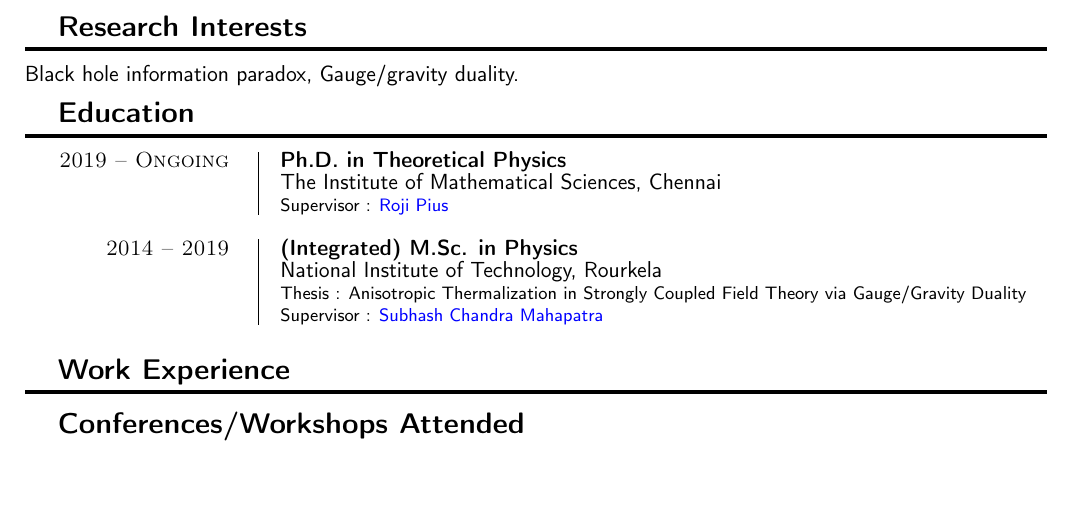
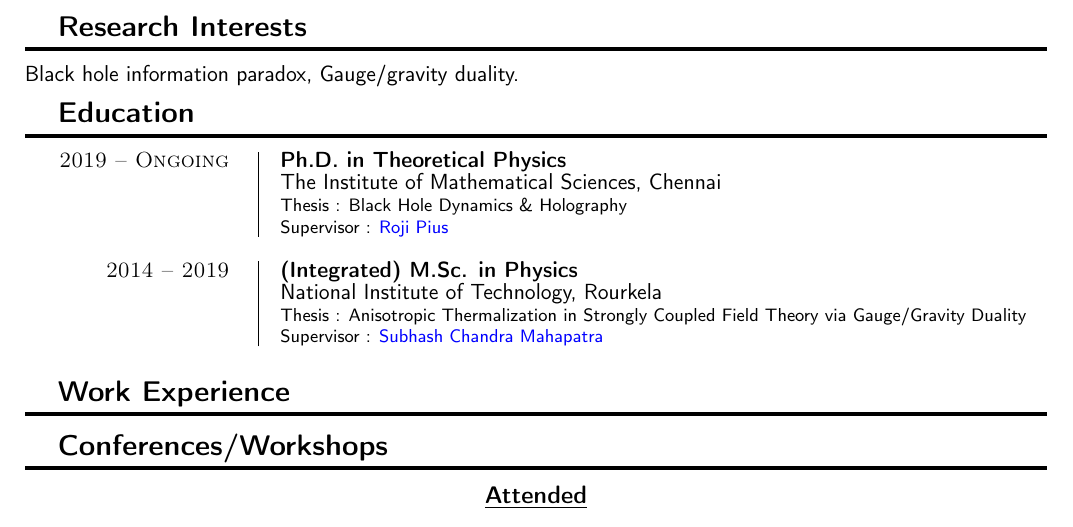
Before and after one commit to physmath17/CV_Resume, a LaTeX CV (CV.tex): part of the page, cut so that both start at the same text, the shorter picture padded with empty space. Compiled offline with pdfLaTeX.

Commit message:
need to start working on the Cv

```diff
--- a/CV.tex
+++ b/CV.tex
@@ -21,7 +21,7 @@
 
 \renewcommand{\maketitle}{
 	\hspace{.3\textwidth}
-	\begin{minipage}[t]{.4\textwidth}
+	\begin{minipage}[t]{.35\textwidth}
 		\par{\centering{\Huge\bfseries{\theauthor}}\par}
 		\vspace{10pt}
 		\par{\centering{\hfill{}\color{gray} \email{} : \href[gray]{mailto:krishnajalan@imsc.res.in}{krishnajalan@imsc.res.in} \hfill}\par}
@@ -90,14 +90,15 @@
 	Black hole information paradox, Gauge/gravity duality.
 
 	\section{Education}
-	\entry{2019 -- Ongoing}{Ph.D. in Theoretical Physics}{\imsc}{Supervisor : \href{https://www.imsc.res.in/roji_pius}{Roji Pius}}
+	\entry{2019 -- Ongoing}{Ph.D. in Theoretical Physics}{\imsc}{Thesis : Black Hole Dynamics \& Holography \\ Supervisor : \href{https://www.imsc.res.in/roji_pius}{Roji Pius}}
 
-	\entry{2014 -- 2019}{(Integrated) M.Sc. in Physics}{\nitr}{Thesis : Anisotropic Thermalization in Strongly Coupled Field Theory via Gauge/Gravity
-Duality \\ Supervisor : \href{https://www.nitrkl.ac.in/FProfile.aspx?e=mahapatrasub}{Subhash Chandra Mahapatra}}
+	\entry{2014 -- 2019}{(Integrated) M.Sc. in Physics}{\nitr}{Thesis : Anisotropic Thermalization in Strongly Coupled Field Theory via Gauge/Gravity Duality \\ Supervisor : \href{https://www.nitrkl.ac.in/FProfile.aspx?e=mahapatrasub}{Subhash Chandra Mahapatra}}
 
 	\section{Work Experience}
 
-	\section{Conferences/Workshops Attended}
+	\section{Conferences/Workshops}
+	\subsection{Attended}
+
 
 	\section{Awards \& Achievements}
 
```
Also changed, not shown: CV.pdf, 6 other files.
